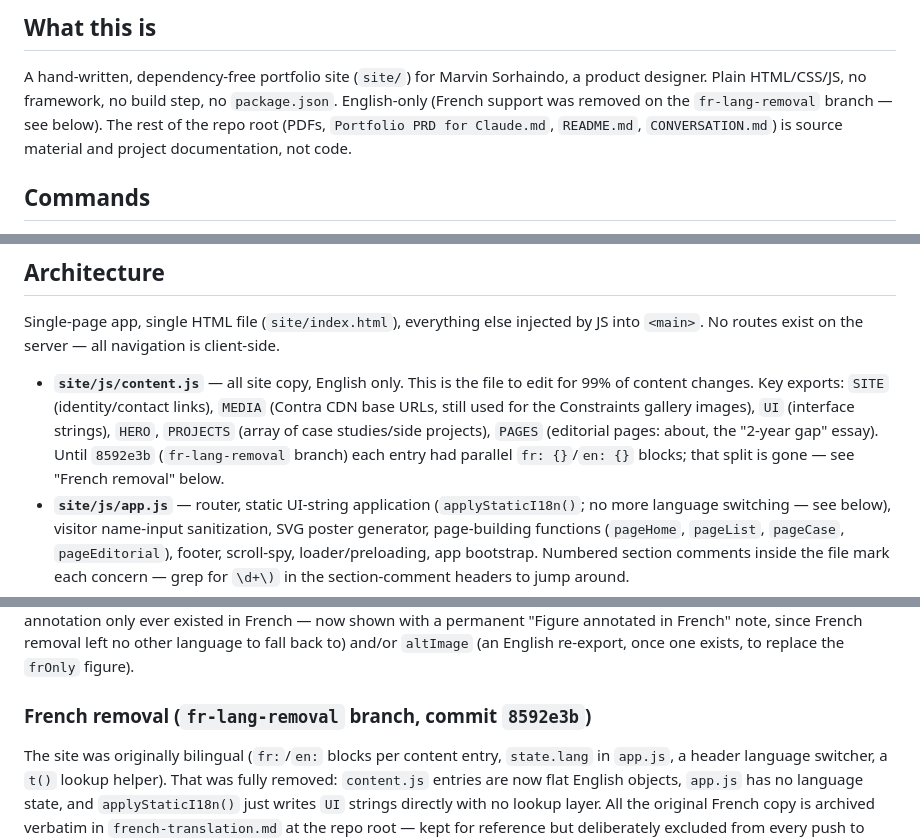
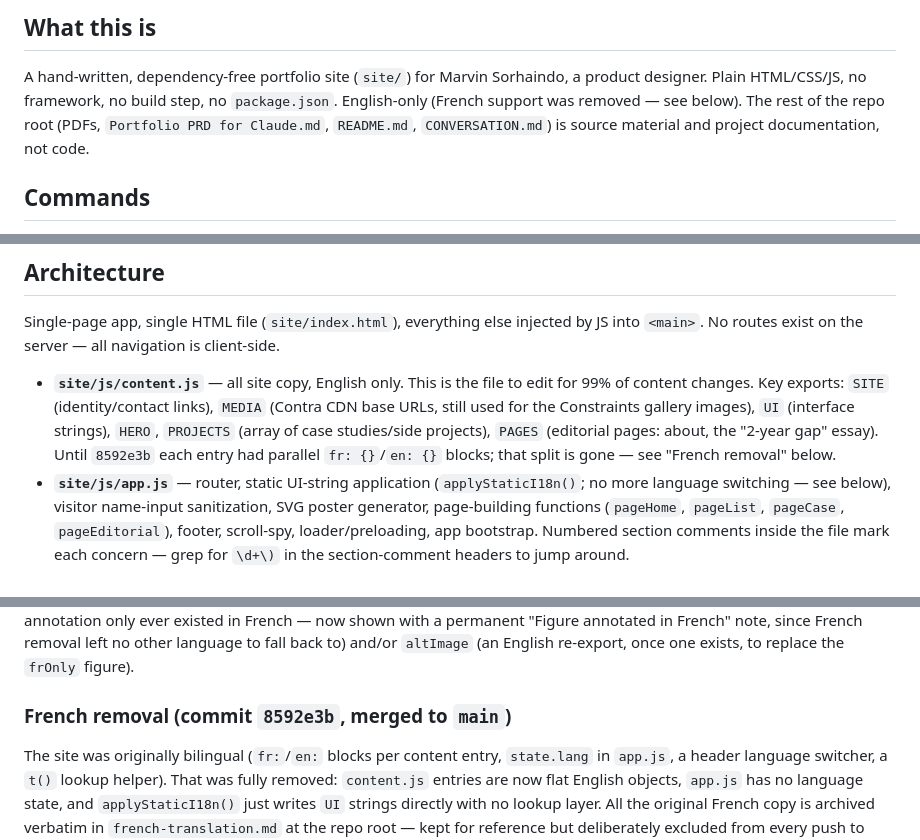
Before and after one commit to mar20sor/Portfoliotest, a Markdown page: CLAUDE.md, 3 parts joined by grey strips. Rendered like a GitHub page.

```diff
--- a/CLAUDE.md
+++ b/CLAUDE.md
@@ -6,10 +6,9 @@ This file provides guidance to Claude Code (claude.ai/code) when working with co
 
 A hand-written, dependency-free portfolio site (`site/`) for Marvin Sorhaindo, a
 product designer. Plain HTML/CSS/JS, no framework, no build step, no
-`package.json`. English-only (French support was removed on the
-`fr-lang-removal` branch — see below). The rest of the repo root (PDFs,
-`Portfolio PRD for Claude.md`, `README.md`, `CONVERSATION.md`) is source
-material and project documentation, not code.
+`package.json`. English-only (French support was removed — see below). The
+rest of the repo root (PDFs, `Portfolio PRD for Claude.md`, `README.md`,
+`CONVERSATION.md`) is source material and project documentation, not code.
 
 ## Commands
 
@@ -41,8 +40,8 @@ is client-side.
   links), `MEDIA` (Contra CDN base URLs, still used for the Constraints
   gallery images), `UI` (interface strings), `HERO`, `PROJECTS` (array of case
   studies/side projects), `PAGES` (editorial pages: about, the "2-year gap"
-  essay). Until `8592e3b` (`fr-lang-removal` branch) each entry had parallel
-  `fr: {}`/`en: {}` blocks; that split is gone — see "French removal" below.
+  essay). Until `8592e3b` each entry had parallel `fr: {}`/`en: {}` blocks;
+  that split is gone — see "French removal" below.
 - **`site/js/app.js`** — router, static UI-string application
   (`applyStaticI18n()`; no more language switching — see below), visitor
   name-input sanitization, SVG poster generator, page-building functions
@@ -79,7 +78,7 @@ permanent "Figure annotated in French" note, since French removal left no
 other language to fall back to) and/or `altImage` (an English re-export, once
 one exists, to replace the `frOnly` figure).
 
-### French removal (`fr-lang-removal` branch, commit `8592e3b`)
+### French removal (commit `8592e3b`, merged to `main`)
 
 The site was originally bilingual (`fr:`/`en:` blocks per content entry,
 `state.lang` in `app.js`, a header language switcher, a `t()` lookup helper).
```
Also changed, not shown: CONVERSATION.md (+22 -4 lines).
